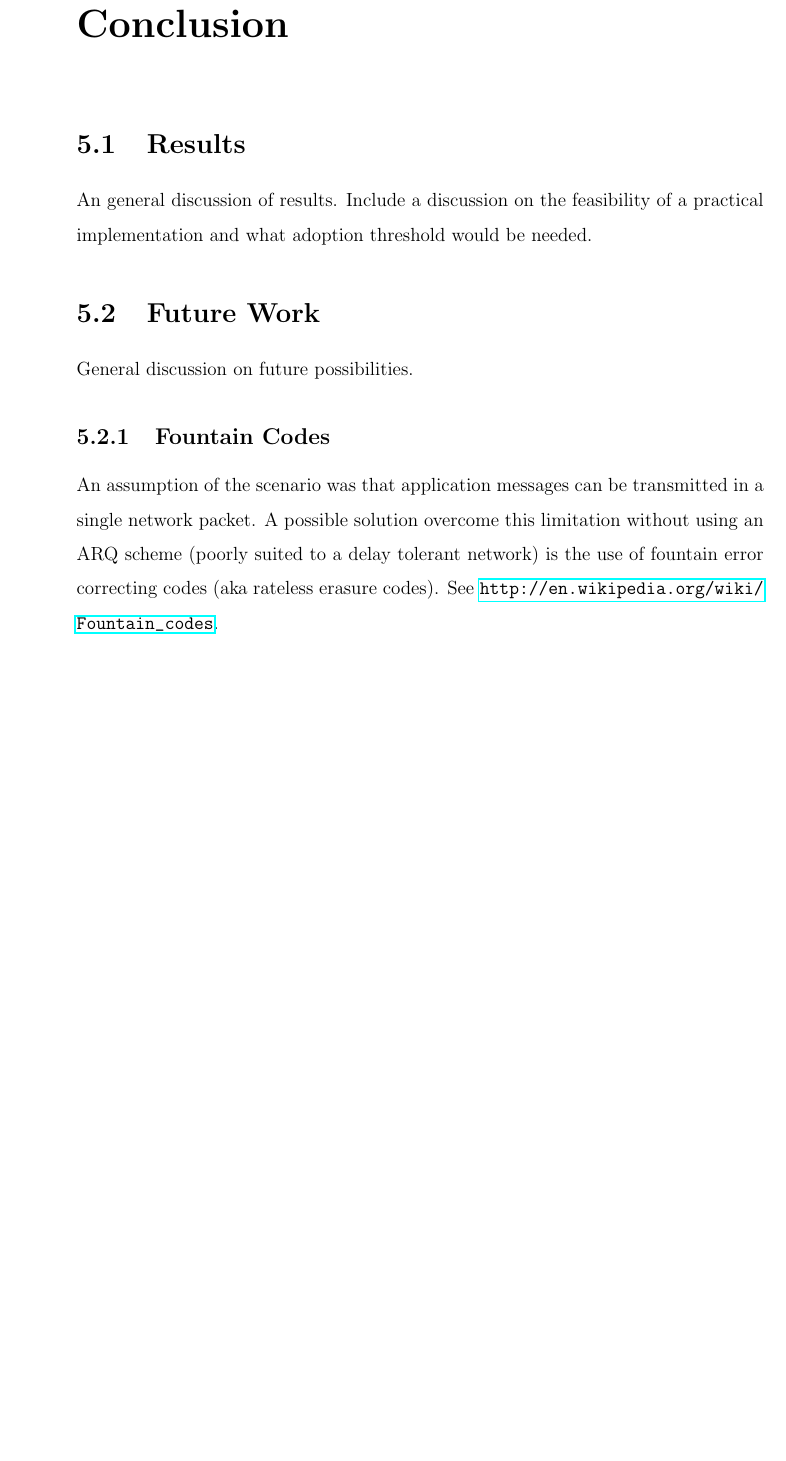
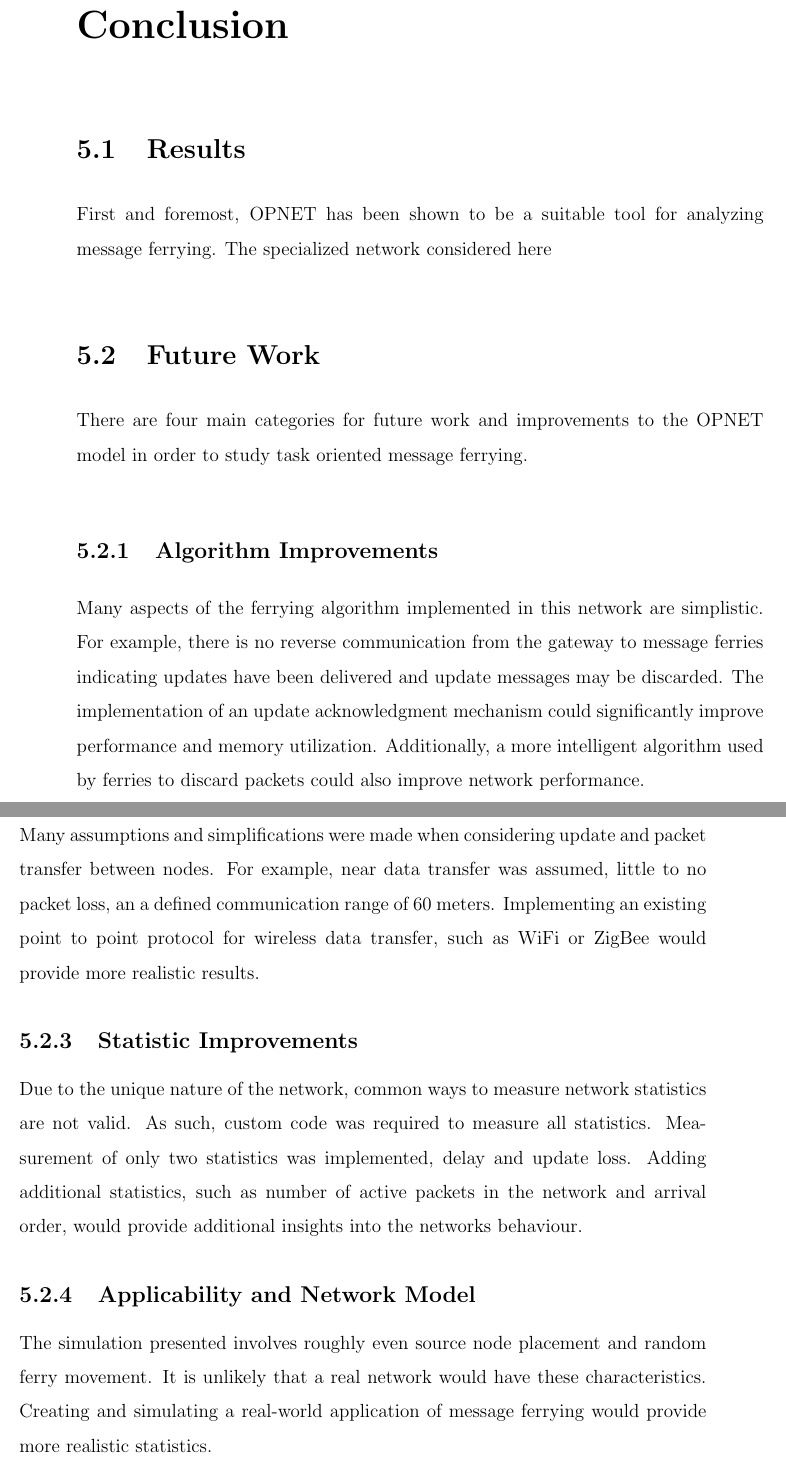
Before and after one commit to maxwelllaplacefourier/dustbunny-tycoon, a LaTeX thesis (ENSC427/report/finalReport.tex, which reads ENSC427/report/chapters/conclusion.tex): part of page 43 of 60 before the commit and two parts of pages 41 and 42 of 58 after it, the two joined at a grey line, cut so that both start at the same text, the shorter picture padded with empty space. Compiled offline with pdfLaTeX.

Commit message:
Future work and some changes to other sections

```diff
--- a/ENSC427/report/chapters/conclusion.tex
+++ b/ENSC427/report/chapters/conclusion.tex
@@ -2,16 +2,48 @@
 
 \section{Results}
 
-An general discussion of results.
-Include a discussion on the feasibility of a practical implementation and what adoption threshold would be needed.
+First and foremost, OPNET has been shown to be a suitable tool for analyzing message ferrying.
+The specialized network considered here
+
+%An general discussion of results.
+%Include a discussion on the feasibility of a practical implementation and what adoption threshold would be needed.
 
 \section{Future Work}
 
-General discussion on future possibilities.
+There are four main categories for future work and improvements to the OPNET model in order to study task oriented message ferrying.
 
-\subsection{Fountain Codes}
-\label{sec:fountain_codes}
+\subsection{Algorithm Improvements}
 
-An assumption of the scenario was that application messages can be transmitted in a single network packet.
-A possible solution overcome this limitation without using an ARQ scheme (poorly suited to a delay tolerant network) is the use of fountain error correcting codes (aka rateless erasure codes).
-See \url{http://en.wikipedia.org/wiki/Fountain_codes}.
+Many aspects of the ferrying algorithm implemented in this network are simplistic.
+For example, there is no reverse communication from the gateway to message ferries indicating updates have been delivered and update messages may be discarded.
+The implementation of an update acknowledgment mechanism could significantly improve performance and memory utilization.
+Additionally, a more intelligent algorithm used by ferries to discard packets could also improve network performance.
+
+\subsection{Model Improvements}
+
+Many assumptions and simplifications were made when considering update and packet transfer between nodes.
+For example, near data transfer was assumed, little to no packet loss, an a defined communication range of 60 meters.
+%Why valid
+Implementing an existing point to point protocol for wireless data transfer, such as WiFi or ZigBee would provide more realistic results.
+
+\subsection{Statistic Improvements}
+
+Due to the unique nature of the network, common ways to measure network statistics are not valid.
+As such, custom code was required to measure all statistics.
+Measurement of only two statistics was implemented, delay and update loss.
+Adding additional statistics, such as number of active packets in the network and arrival order, would provide additional insights into the networks behaviour.
+
+\subsection{Applicability and Network Model}
+
+The simulation presented involves roughly even source node placement and random ferry movement.
+It is unlikely that a real %change real
+network would have these characteristics.
+Creating and simulating a real-world application of message ferrying would provide more realistic statistics.
+%Yuck
+
+%\subsection{Fountain Codes}
+%\label{sec:fountain_codes}
+
+%An assumption of the scenario was that application messages can be transmitted in a single network packet.
+%A possible solution overcome this limitation without using an ARQ scheme (poorly suited to a delay tolerant network) is the use of fountain error correcting codes (aka rateless erasure codes).
+%See \url{http://en.wikipedia.org/wiki/Fountain_codes}.
```
Also changed, not shown: ENSC427/report/chapters/mainSimulation.tex (+4 -3 lines), ENSC427/report/chapters/results.tex (+1 -1 lines), ENSC427/report/finalReport.tex (+6 -5 lines).
